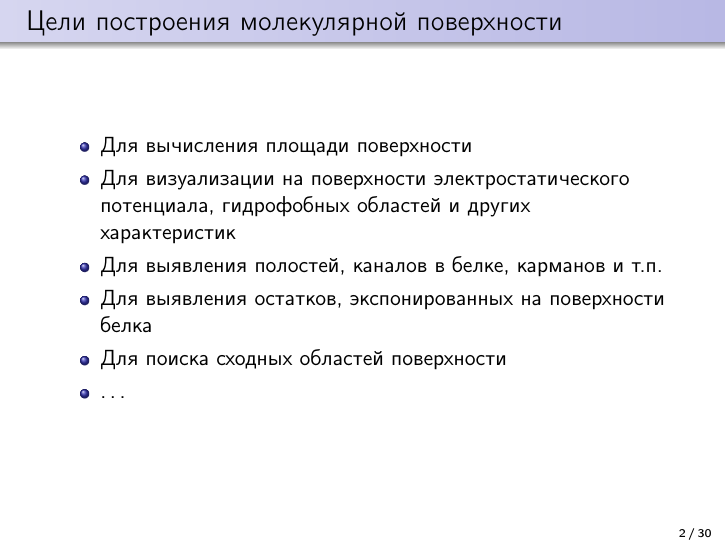
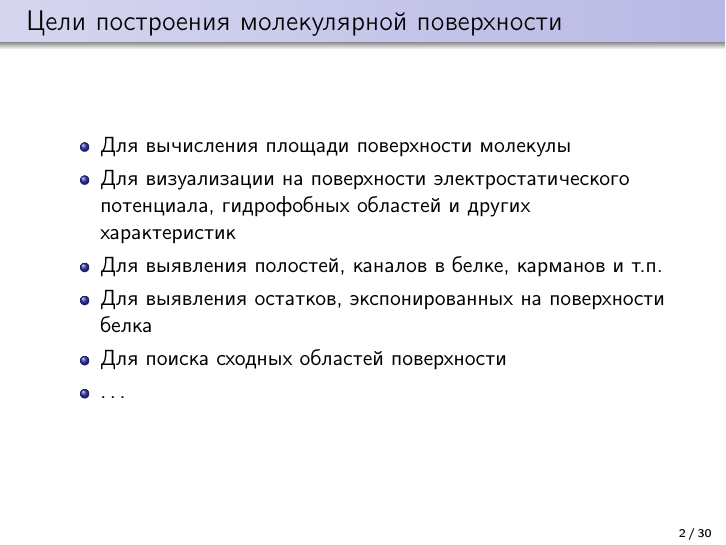
Before and after one commit to starius/surface, LaTeX slides (surface.tex): page 2 of 30. Compiled offline with pdfLaTeX.

Commit message:
clarify molecular surface s

```diff
--- a/surface.tex
+++ b/surface.tex
@@ -20,7 +20,7 @@
 
     \begin{frame}{Цели построения молекулярной поверхности}
         \begin{itemize}
-        \item Для вычисления площади поверхности
+        \item Для вычисления площади поверхности молекулы
          % Площадь поверхности контакта двух молекул позволяет оценить
          % их взаимодействие и, следовательно, стабильность комплекса
         \item Для визуализации на поверхности электростатического потенциала,
```
